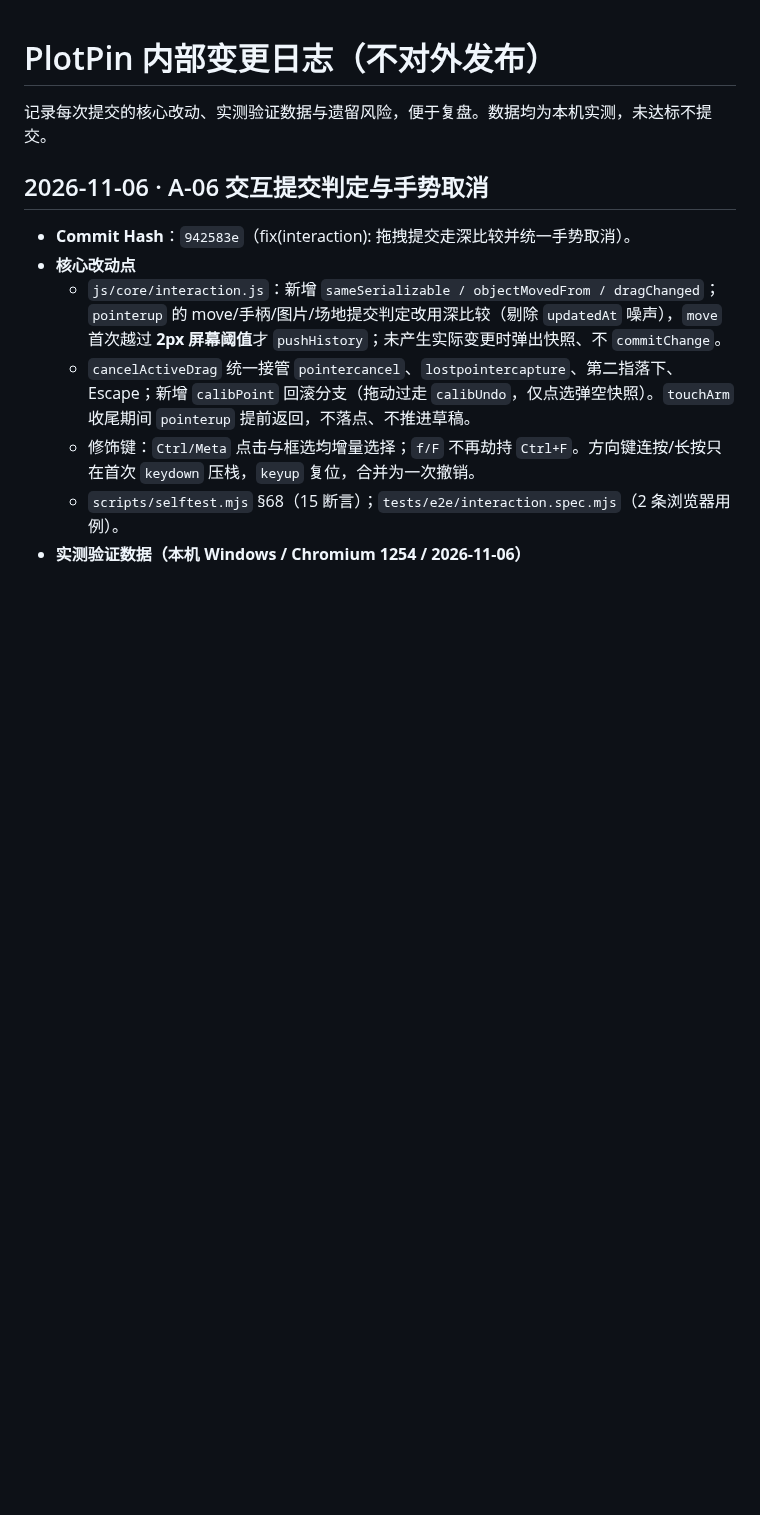
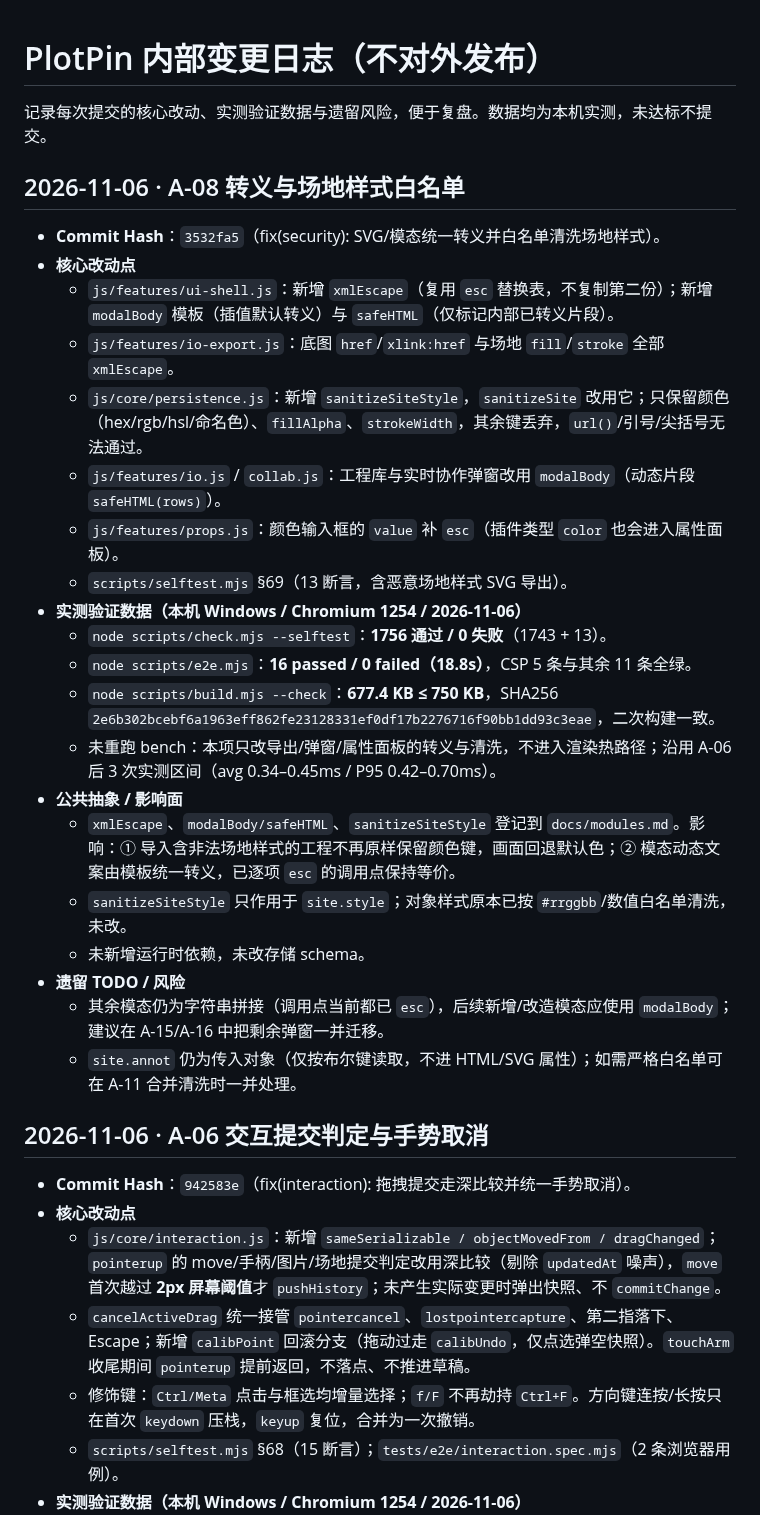
Before and after one commit to idcu/plotpin, a Markdown page: CHANGELOG.internal.md, the part around the change. GitHub-like rendering; blank space fills up the shorter version.

Commit message:
docs(changelog): 回填 A-08 提交哈希与实测数据

```diff
--- a/CHANGELOG.internal.md
+++ b/CHANGELOG.internal.md
@@ -1,6 +1,29 @@
 # PlotPin 内部变更日志（不对外发布）
 
 记录每次提交的核心改动、实测验证数据与遗留风险，便于复盘。数据均为本机实测，未达标不提交。
+
+## 2026-11-06 · A-08 转义与场地样式白名单
+
+- **Commit Hash**：`3532fa5`（fix(security): SVG/模态统一转义并白名单清洗场地样式）。
+- **核心改动点**
+  - `js/features/ui-shell.js`：新增 `xmlEscape`（复用 `esc` 替换表，不复制第二份）；新增 `modalBody` 模板（插值默认转义）与 `safeHTML`（仅标记内部已转义片段）。
+  - `js/features/io-export.js`：底图 `href`/`xlink:href` 与场地 `fill`/`stroke` 全部 `xmlEscape`。
+  - `js/core/persistence.js`：新增 `sanitizeSiteStyle`，`sanitizeSite` 改用它；只保留颜色（hex/rgb/hsl/命名色）、`fillAlpha`、`strokeWidth`，其余键丢弃，`url()`/引号/尖括号无法通过。
+  - `js/features/io.js` / `collab.js`：工程库与实时协作弹窗改用 `modalBody`（动态片段 `safeHTML(rows)`）。
+  - `js/features/props.js`：颜色输入框的 `value` 补 `esc`（插件类型 `color` 也会进入属性面板）。
+  - `scripts/selftest.mjs` §69（13 断言，含恶意场地样式 SVG 导出）。
+- **实测验证数据（本机 Windows / Chromium 1254 / 2026-11-06）**
+  - `node scripts/check.mjs --selftest`：**1756 通过 / 0 失败**（1743 + 13）。
+  - `node scripts/e2e.mjs`：**16 passed / 0 failed（18.8s）**，CSP 5 条与其余 11 条全绿。
+  - `node scripts/build.mjs --check`：**677.4 KB ≤ 750 KB**，SHA256 `2e6b302bcebf6a1963eff862fe23128331ef0df17b2276716f90bb1dd93c3eae`，二次构建一致。
+  - 未重跑 bench：本项只改导出/弹窗/属性面板的转义与清洗，不进入渲染热路径；沿用 A-06 后 3 次实测区间（avg 0.34–0.45ms / P95 0.42–0.70ms）。
+- **公共抽象 / 影响面**
+  - `xmlEscape`、`modalBody/safeHTML`、`sanitizeSiteStyle` 登记到 `docs/modules.md`。影响：① 导入含非法场地样式的工程不再原样保留颜色键，画面回退默认色；② 模态动态文案由模板统一转义，已逐项 `esc` 的调用点保持等价。
+  - `sanitizeSiteStyle` 只作用于 `site.style`；对象样式原本已按 `#rrggbb`/数值白名单清洗，未改。
+  - 未新增运行时依赖，未改存储 schema。
+- **遗留 TODO / 风险**
+  - 其余模态仍为字符串拼接（调用点当前都已 `esc`），后续新增/改造模态应使用 `modalBody`；建议在 A-15/A-16 中把剩余弹窗一并迁移。
+  - `site.annot` 仍为传入对象（仅按布尔键读取，不进 HTML/SVG 属性）；如需严格白名单可在 A-11 合并清洗时一并处理。
 
 ## 2026-11-06 · A-06 交互提交判定与手势取消
 
```
